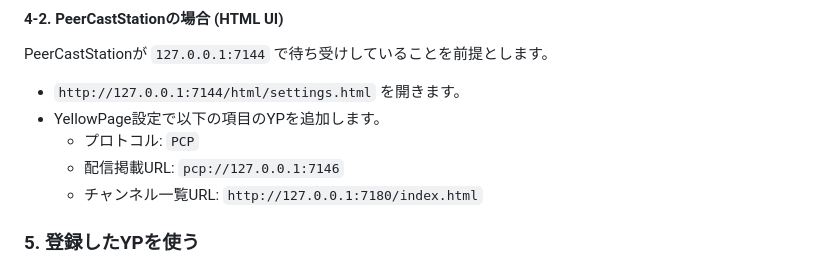
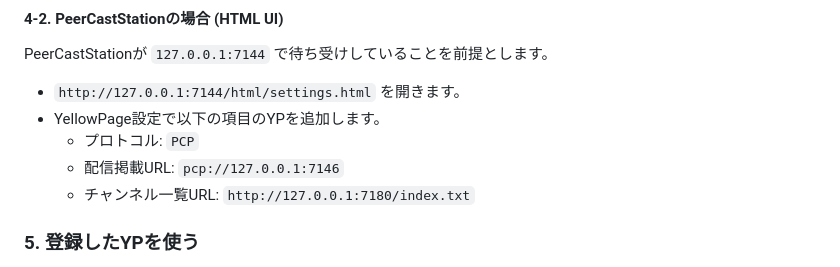
Before and after one commit to Philmist/peca-p2p-yp, a Markdown page: README.md, the part around the change. GitHub-like rendering.

Commit message:
doc: Update README.md
PeCaStでのチャンネル一覧取得先が間違っていたので修正

```diff
--- a/README.md
+++ b/README.md
@@ -63,7 +63,7 @@ PeerCastStationが `127.0.0.1:7144` で待ち受けしていることを前提
 - YellowPage設定で以下の項目のYPを追加します。
     - プロトコル: `PCP`
     - 配信掲載URL: `pcp://127.0.0.1:7146`
-    - チャンネル一覧URL: `http://127.0.0.1:7180/index.html`
+    - チャンネル一覧URL: `http://127.0.0.1:7180/index.txt`
 
 ### 5. 登録したYPを使う
 
```
